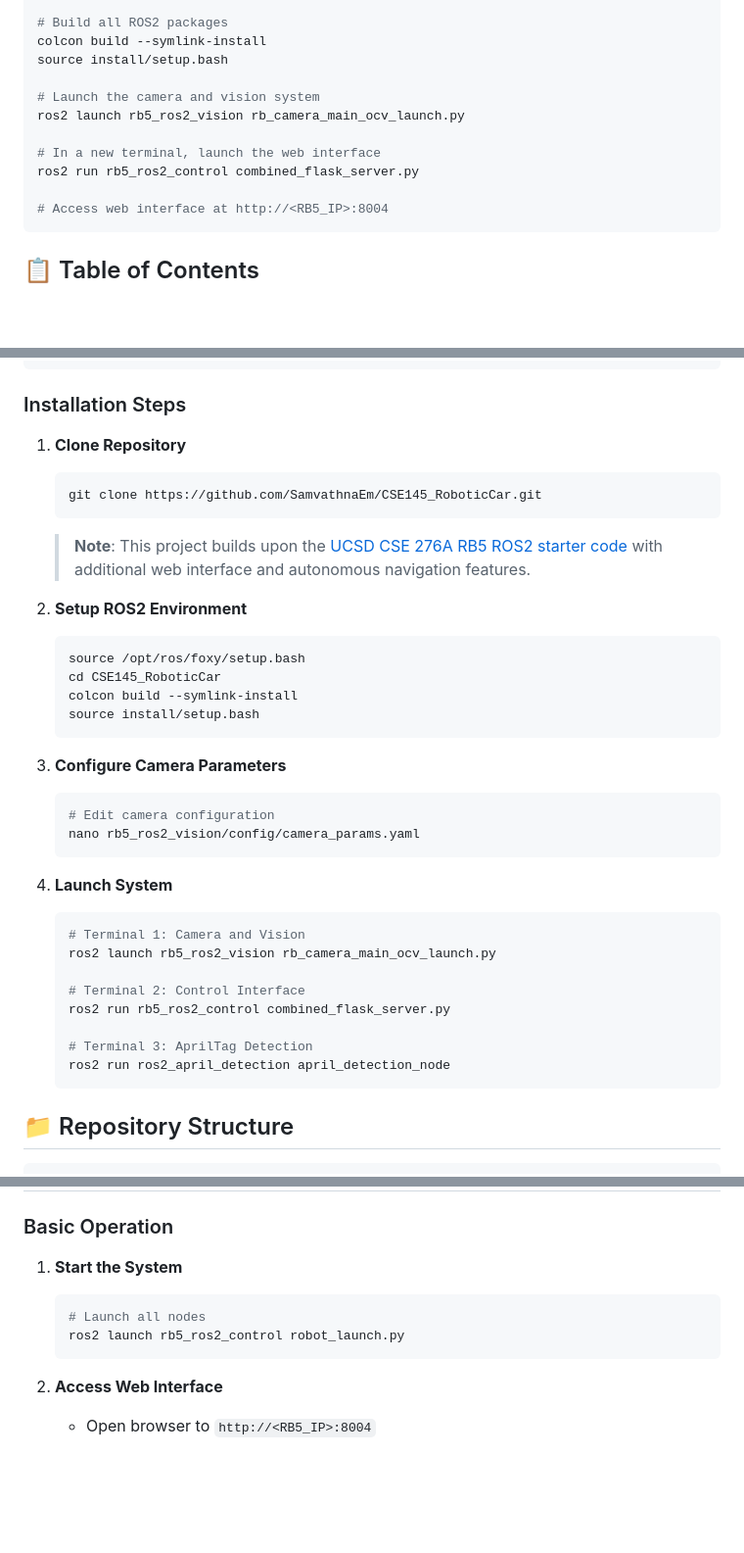
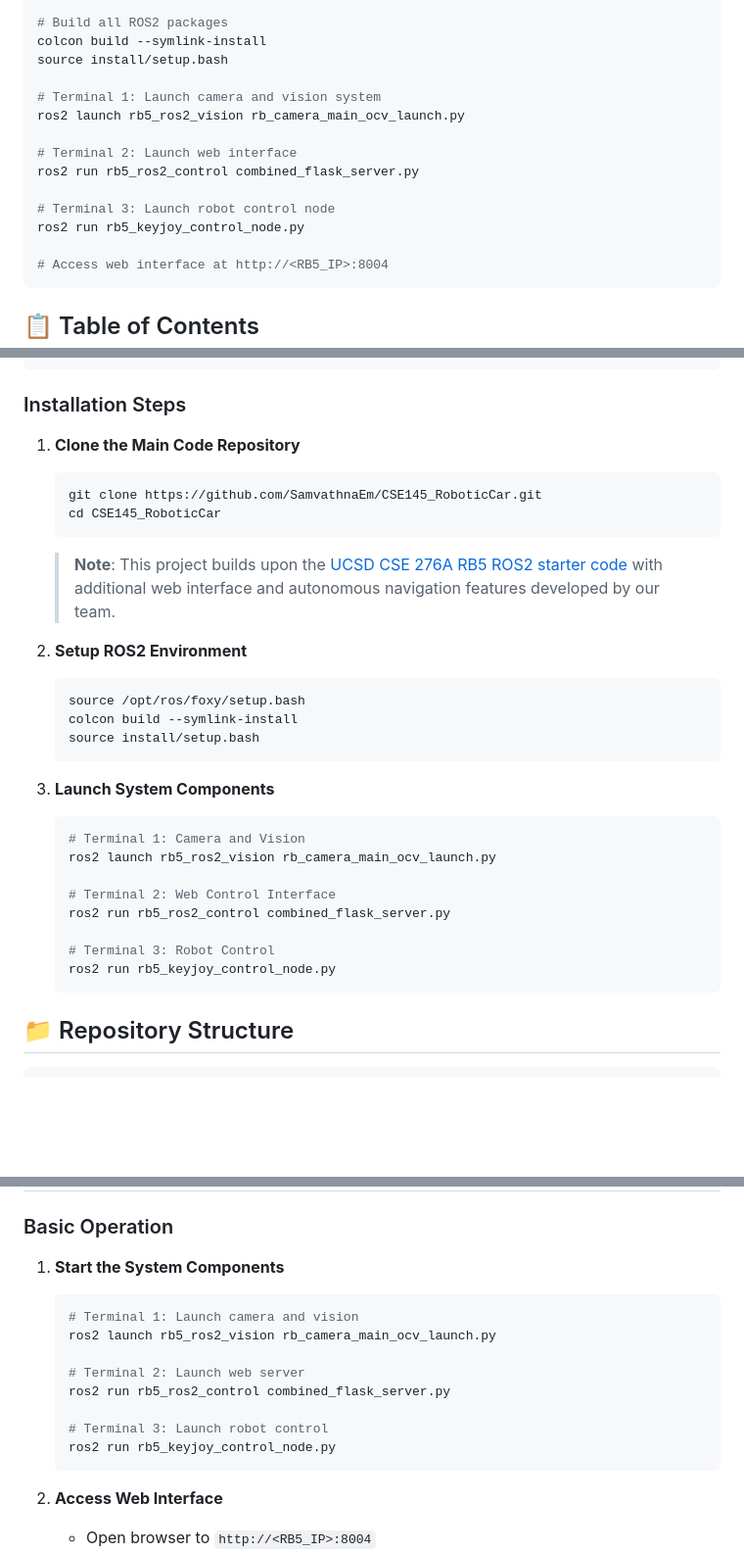
Before and after one commit to CSE145-RoboticCar-SP25/WebPresense, a Markdown page: README.md, 3 parts joined by grey strips. Shown at 98% size. Drawn GitHub-style; blank space fills up the shorter version.

Commit message:
updated web server launching instruction

````diff
--- a/README.md
+++ b/README.md
@@ -25,11 +25,14 @@ source /opt/ros/foxy/setup.bash
 colcon build --symlink-install
 source install/setup.bash
 
-# Launch the camera and vision system
+# Terminal 1: Launch camera and vision system
 ros2 launch rb5_ros2_vision rb_camera_main_ocv_launch.py
 
-# In a new terminal, launch the web interface
+# Terminal 2: Launch web interface
 ros2 run rb5_ros2_control combined_flask_server.py
+
+# Terminal 3: Launch robot control node
+ros2 run rb5_keyjoy_control_node.py
 
 # Access web interface at http://<RB5_IP>:8004
 ```
@@ -133,37 +136,31 @@ pip3 install flask opencv-python numpy apriltag
 
 ### Installation Steps
 
-1. **Clone Repository**
+1. **Clone the Main Code Repository**
    ```bash
    git clone https://github.com/SamvathnaEm/CSE145_RoboticCar.git
+   cd CSE145_RoboticCar
    ```
 
-   > **Note**: This project builds upon the [UCSD CSE 276A RB5 ROS2 starter code](https://github.com/AutonomousVehicleLaboratory/rb5_ros2/tree/fa24_cse276a) with additional web interface and autonomous navigation features.
+   > **Note**: This project builds upon the [UCSD CSE 276A RB5 ROS2 starter code](https://github.com/AutonomousVehicleLaboratory/rb5_ros2/tree/fa24_cse276a) with additional web interface and autonomous navigation features developed by our team.
 
 2. **Setup ROS2 Environment**
    ```bash
    source /opt/ros/foxy/setup.bash
-   cd CSE145_RoboticCar
    colcon build --symlink-install
    source install/setup.bash
    ```
 
-3. **Configure Camera Parameters**
-   ```bash
-   # Edit camera configuration
-   nano rb5_ros2_vision/config/camera_params.yaml
-   ```
-
-4. **Launch System**
+3. **Launch System Components**
    ```bash
    # Terminal 1: Camera and Vision
    ros2 launch rb5_ros2_vision rb_camera_main_ocv_launch.py
 
-   # Terminal 2: Control Interface
+   # Terminal 2: Web Control Interface
    ros2 run rb5_ros2_control combined_flask_server.py
 
-   # Terminal 3: AprilTag Detection
-   ros2 run ros2_april_detection april_detection_node
+   # Terminal 3: Robot Control
+   ros2 run rb5_keyjoy_control_node.py
    ```
 
 ## 📁 Repository Structure
@@ -228,10 +225,16 @@ WebPresense/
 
 ### Basic Operation
 
-1. **Start the System**
+1. **Start the System Components**
    ```bash
-   # Launch all nodes
-   ros2 launch rb5_ros2_control robot_launch.py
+   # Terminal 1: Launch camera and vision
+   ros2 launch rb5_ros2_vision rb_camera_main_ocv_launch.py
+
+   # Terminal 2: Launch web server
+   ros2 run rb5_ros2_control combined_flask_server.py
+
+   # Terminal 3: Launch robot control
+   ros2 run rb5_keyjoy_control_node.py
    ```
 
 2. **Access Web Interface**
````
